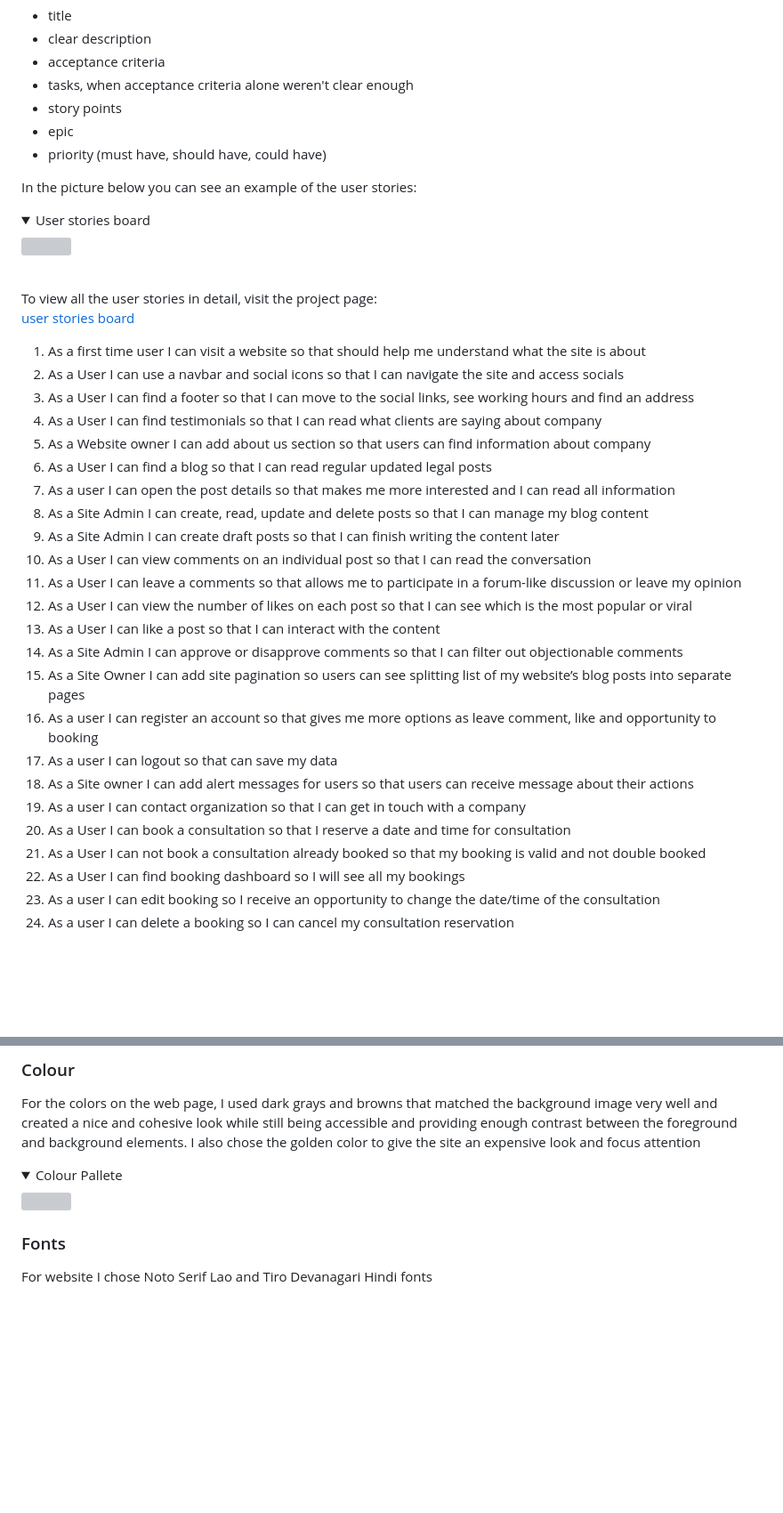
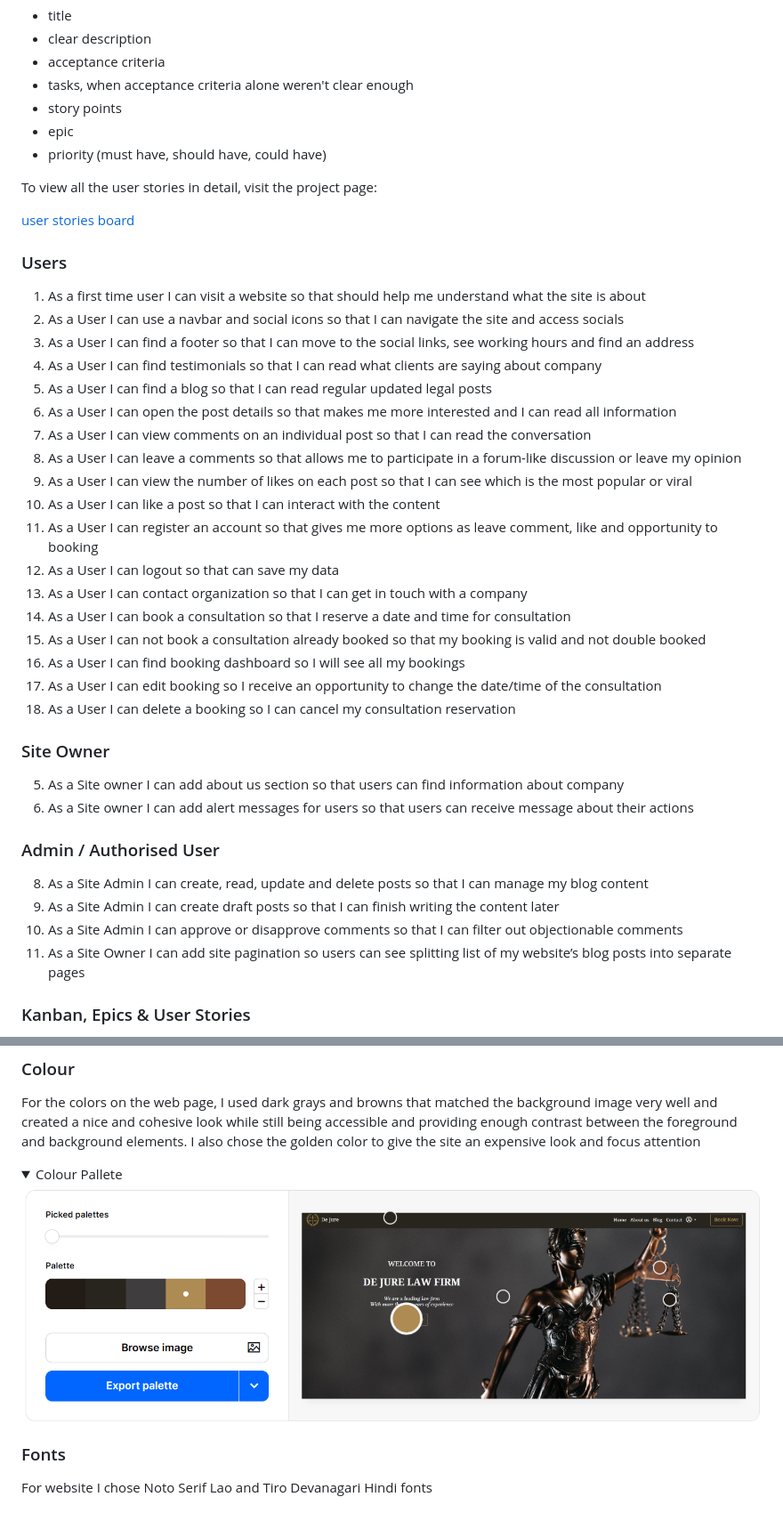
Before and after one commit to daws11/Law-Firm-Website, a Markdown page: README.md, 2 parts joined by grey strips. Shown: that part at 89% size. GitHub-like rendering; pictures changed too: static/img/colour-pallete.png (added); folded sections open; blank space fills up the shorter version; grey boxes are pictures that could not be loaded.

Commit message:
Add changes to the read me file and imgs of database diagram ans colour pallete

```diff
--- a/README.md
+++ b/README.md
@@ -105,37 +105,39 @@ User stories and Site Owner Stories were written to fit within the agile methodo
 * epic
 * priority (must have, should have, could have)
 
-In the picture below you can see an example of the user stories:
-
-<details><summary>User stories board</summary>
-<img src="static/user story/user_story_board.png">
-</details>
-<br>
 To view all the user stories in detail, visit the project page:
 
 [user stories board](https://github.com/users/Kristaal/projects/9)
+
+### Users
 
 1. As a first time user I can visit a website so that should help me understand what the site is about
 2. As a User I can use a navbar and social icons so that I can navigate the site and access socials
 3. As a User I can find a footer so that I can move to the social links, see working hours and find an address
 4. As a User I can find testimonials so that I can read what clients are saying about company
-5. As a Website owner I can add about us section so that users can find information about company
 6. As a User I can find a blog so that I can read regular updated legal posts
-7. As a user I can open the post details so that makes me more interested and I can read all information
-8. As a Site Admin I can create, read, update and delete posts so that I can manage my blog content
-9. As a Site Admin I can create draft posts so that I can finish writing the content later
+7. As a User I can open the post details so that makes me more interested and I can read all information
 10. As a User I can view comments on an individual post so that I can read the conversation
 11. As a User I can leave a comments so that allows me to participate in a forum-like discussion or leave my opinion
 12. As a User I can view the number of likes on each post so that I can see which is the most popular or viral
 13. As a User I can like a post so that I can interact with the content
-14. As a Site Admin I can approve or disapprove comments so that I can filter out objectionable comments
-15. As a Site Owner I can add site pagination so users can see splitting list of my website’s blog posts into separate pages
-16. As a user I can register an account so that gives me more options as leave comment, like and opportunity to booking
-17. As a user I can logout so that can save my data
-18. As a Site owner I can add alert messages for users so that users can receive message about their actions
-19. As a user I can contact organization so that I can get in touch with a company
+16. As a User I can register an account so that gives me more options as leave comment, like and opportunity to booking
+17. As a User I can logout so that can save my data
+19. As a User I can contact organization so that I can get in touch with a company
 20. As a User I can book a consultation so that I reserve a date and time for consultation
 21. As a User I can not book a consultation already booked so that my booking is valid and not double booked
 22. As a User I can find booking dashboard so I will see all my bookings
-23. As a user I can edit booking so I receive an opportunity to change the date/time of the consultation
-24. As a user I can delete a booking so I can cancel my consultation reservation
+23. As a User I can edit booking so I receive an opportunity to change the date/time of the consultation
+24. As a User I can delete a booking so I can cancel my consultation reservation
+
+### Site Owner
+5. As a Site owner I can add about us section so that users can find information about company
+18. As a Site owner I can add alert messages for users so that users can receive message about their actions
+### Admin / Authorised User
+8. As a Site Admin I can create, read, update and delete posts so that I can manage my blog content
+9. As a Site Admin I can create draft posts so that I can finish writing the content later
+14. As a Site Admin I can approve or disapprove comments so that I can filter out objectionable comments
+15. As a Site Owner I can add site pagination so users can see splitting list of my website’s blog posts into separate pages
+
+### Kanban, Epics & User Stories
+
@@ -151,7 +170,7 @@ Website design was designed to look professional, clean and modern looking
 For the colors on the web page, I used dark grays and browns that matched the background image very well and created a nice and cohesive look while still being accessible and providing enough contrast between the foreground and background elements. I also chose the golden color to give the site an expensive look and focus attention
 
 <details><summary>Colour Pallete</summary>
-<img src="">
+<img src="static/img/colour-pallete.png">
 </details>
 
 ### Fonts
```
Also changed, not shown: other parts of README.md (+19 -2 lines), static/img/database diagram.png (added).
